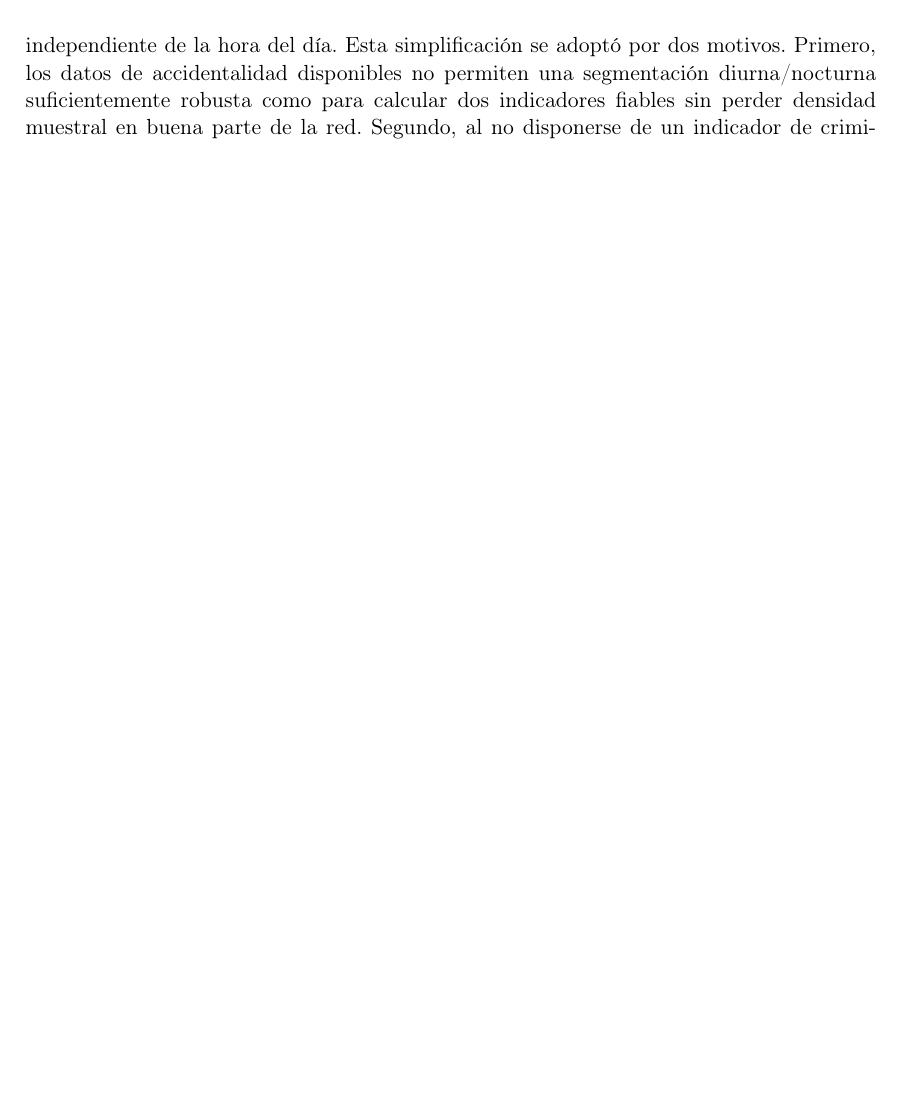
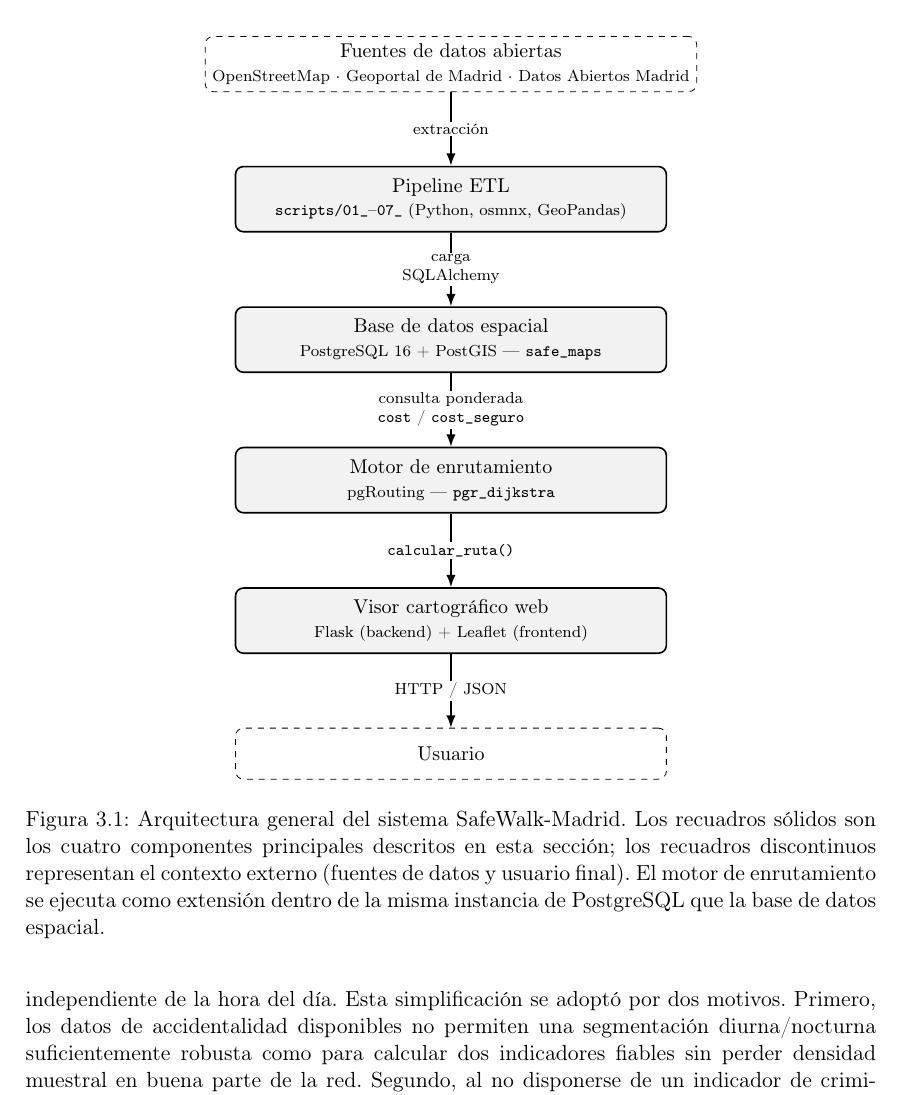
Before and after one commit to adrianasotoz/trabajo_fin_grado_SafeMaps, a LaTeX thesis (docs/proyecto.tex, which reads docs/capitulos/03_Propuesta.tex): part of page 32 of 60, cut at the place of the change, the shorter picture padded with empty space. Compiled offline with pdfLaTeX.

Commit message:
Añadir figura de arquitectura del sistema (Cap. 3)
Sustituye el bloque de figura comentado por un diagrama TikZ nativo
(sin depender de un fichero de imagen externo): cadena de los cuatro
componentes principales (pipeline ETL, base de datos espacial, motor
de enrutamiento, visor web) más el contexto de fuentes de datos y
usuario, con las transiciones entre ellos etiquetadas.

```diff
--- a/docs/capitulos/03_Propuesta.tex
+++ b/docs/capitulos/03_Propuesta.tex
@@ -20,13 +20,45 @@ El sistema se articula en torno a cuatro componentes principales, cuya interacci
     \item \textbf{Visor cartográfico web}: interfaz de usuario desarrollada con Leaflet y un backend en Flask que permite introducir origen y destino —escribiendo una dirección, mediante geolocalización o haciendo clic en el mapa—, lanzar la consulta de enrutamiento y visualizar la ruta segura junto a la ruta más corta sobre un mapa de Madrid.
 \end{enumerate}
 
-% Figura de arquitectura — añadir cuando tengas el diagrama
-% \begin{figure}[h]
-%   \centering
-%   \includegraphics[width=0.85\textwidth]{figuras/arquitectura_sistema.png}
-%   \caption{Arquitectura general del sistema SafeWalk-Madrid.}
-%   \label{fig:arquitectura}
-% \end{figure}
+\begin{figure}[h]
+\centering
+\begin{tikzpicture}[
+    font=\small,
+    comp/.style={rectangle, rounded corners, draw=black, thick, fill=gray!10,
+        minimum width=7.6cm, minimum height=1.15cm, align=center},
+    ctx/.style={rectangle, rounded corners, draw=black, dashed, fill=white,
+        minimum width=7.6cm, minimum height=0.9cm, align=center},
+    arr/.style={-{Latex[length=2.2mm]}, thick},
+    lbl/.style={font=\scriptsize, align=center, fill=white, inner sep=1pt}
+]
+
+\node[ctx] (fuentes) {Fuentes de datos abiertas\\
+    \scriptsize OpenStreetMap · Geoportal de Madrid · Datos Abiertos Madrid};
+
+\node[comp, below=1.3cm of fuentes] (etl) {Pipeline ETL\\
+    \scriptsize \texttt{scripts/01\_}--\texttt{07\_} (Python, osmnx, GeoPandas)};
+
+\node[comp, below=1.3cm of etl] (bd) {Base de datos espacial\\
+    \scriptsize PostgreSQL 16 + PostGIS --- \texttt{safe\_maps}};
+
+\node[comp, below=1.3cm of bd] (routing) {Motor de enrutamiento\\
+    \scriptsize pgRouting --- \texttt{pgr\_dijkstra}};
+
+\node[comp, below=1.3cm of routing] (visor) {Visor cartográfico web\\
+    \scriptsize Flask (backend) + Leaflet (frontend)};
+
+\node[ctx, below=1.3cm of visor] (usuario) {Usuario};
+
+\draw[arr] (fuentes) -- (etl) node[lbl, midway] {extracción};
+\draw[arr] (etl) -- (bd) node[lbl, midway] {carga\\ \scriptsize SQLAlchemy};
+\draw[arr] (bd) -- (routing) node[lbl, midway] {consulta ponderada\\ \scriptsize \texttt{cost} / \texttt{cost\_seguro}};
+\draw[arr] (routing) -- (visor) node[lbl, midway] {\texttt{calcular\_ruta()}};
+\draw[arr] (visor) -- (usuario) node[lbl, midway] {HTTP / JSON};
+
+\end{tikzpicture}
+\caption{Arquitectura general del sistema SafeWalk-Madrid. Los recuadros sólidos son los cuatro componentes principales descritos en esta sección; los recuadros discontinuos representan el contexto externo (fuentes de datos y usuario final). El motor de enrutamiento se ejecuta como extensión dentro de la misma instancia de PostgreSQL que la base de datos espacial.}
+\label{fig:arquitectura}
+\end{figure}
 
 A diferencia del planteamiento inicial del proyecto, la versión implementada de SafeWalk-Madrid \textbf{no distingue franjas horarias}: el coste de seguridad de cada arista es único e independiente de la hora del día. Esta simplificación se adoptó por dos motivos. Primero, los datos de accidentalidad disponibles no permiten una segmentación diurna/nocturna suficientemente robusta como para calcular dos indicadores fiables sin perder densidad muestral en buena parte de la red. Segundo, al no disponerse de un indicador de criminalidad real (véase la Sección~\ref{subsec:vulnerabilidad_datos}), el argumento principal para justificar la ponderación temporal —la variación día/noche del riesgo de criminalidad documentada por Levy et al. \cite{levy2020}— pierde parte de su fundamento en este sistema. La incorporación de una dimensión temporal se plantea como línea de trabajo futuro en el Capítulo~\ref{cap:conclusiones}.
 
--- a/docs/proyecto.tex
+++ b/docs/proyecto.tex
@@ -11,6 +11,7 @@
 \usepackage{amssymb}   % Símbolos matemáticos (\mathbb, etc.)
 \usepackage{pgfgantt}   % Diagramas de Gantt
 \usepackage{eurosym}    % Símbolo del euro (\euro)
+\usetikzlibrary{arrows.meta, positioning, fit, backgrounds}  % Diagrama de arquitectura (Cap. 3)
 
 % ----------------------------------------------------------------
 % MATEMÁTICAS Y TABLAS
```
